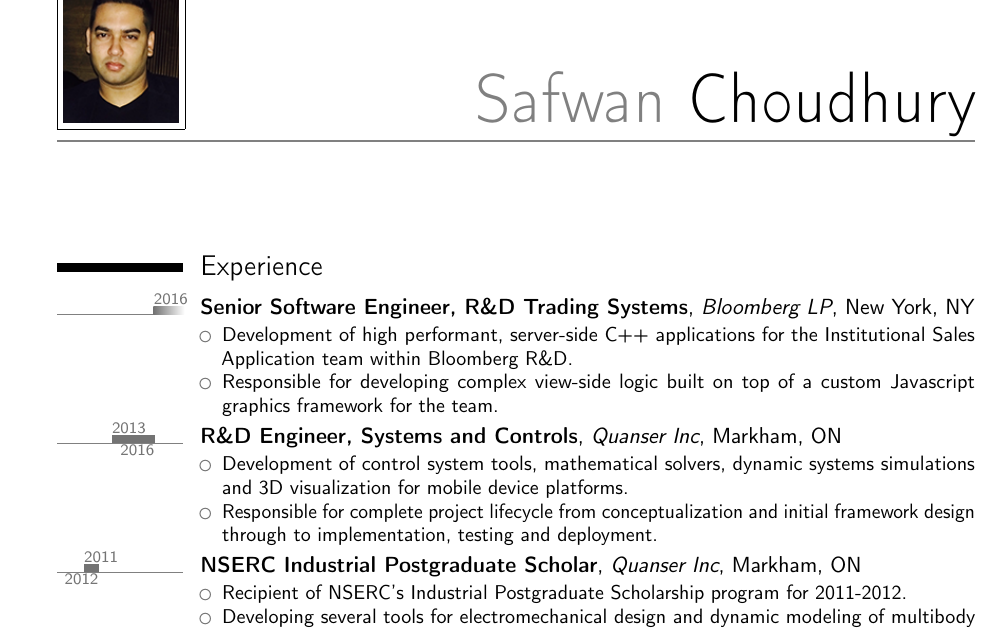
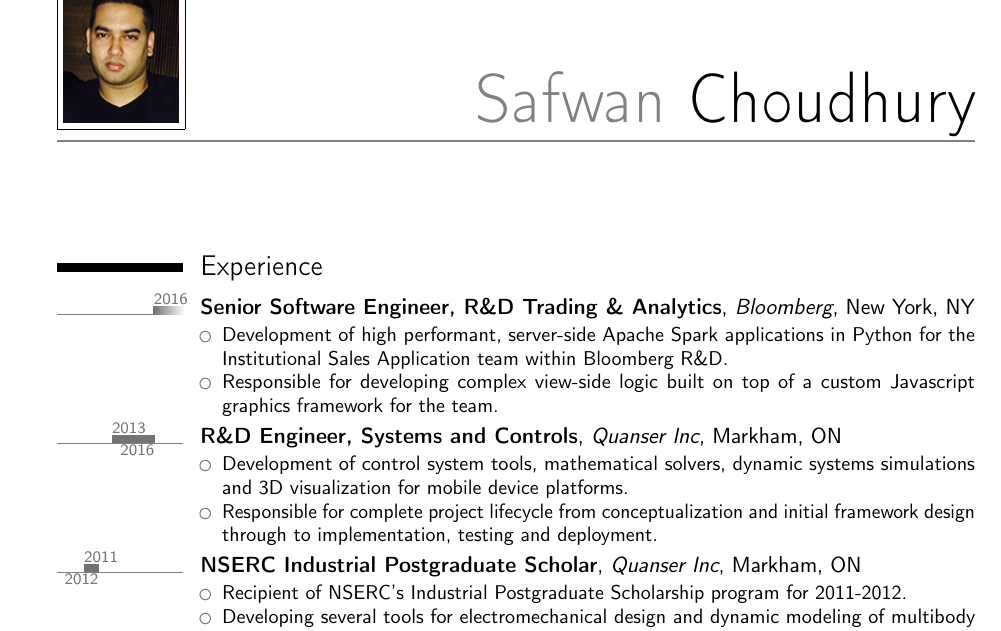
Before and after one commit to safwanc/cv, a LaTeX CV (cv.tex, which reads tex/experience.tex): part of page 1 of 3, cut so that both start at the same text. Compiled offline with pdfLaTeX.

Commit message:
Updated experience section

```diff
--- a/tex/experience.tex
+++ b/tex/experience.tex
@@ -3,9 +3,9 @@
 
 %\subsection{Full Time} % (fold)
 \label{sub:fulltime}
-\tlcventry{2016}{0}{Senior Software Engineer, R\&D Trading Systems}{Bloomberg LP}{New York, NY}{}{
+\tlcventry{2016}{0}{Senior Software Engineer, R\&D Trading \& Analytics}{Bloomberg}{New York, NY}{}{
 \begin{tightitemize}
-	\item Development of high performant, server-side C++ applications for the Institutional Sales Application team within Bloomberg R\&D.
+	\item Development of high performant, server-side Apache Spark applications in Python for the Institutional Sales Application team within Bloomberg R\&D.
 	\item Responsible for developing complex view-side logic built on top of a custom Javascript graphics framework for the team.
 \end{tightitemize}}
 
```
